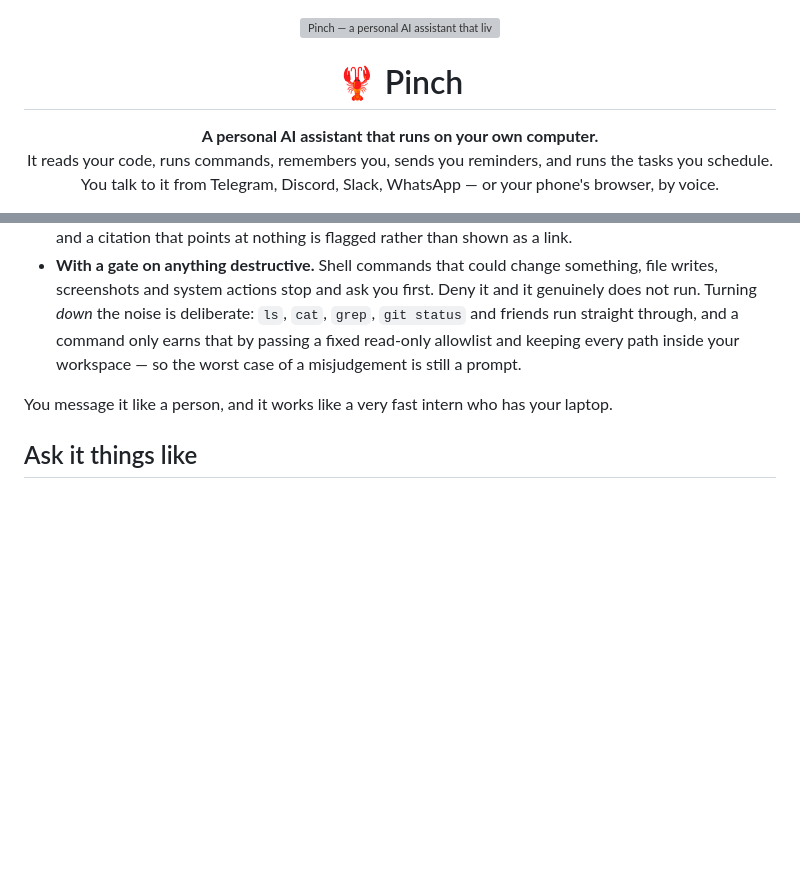
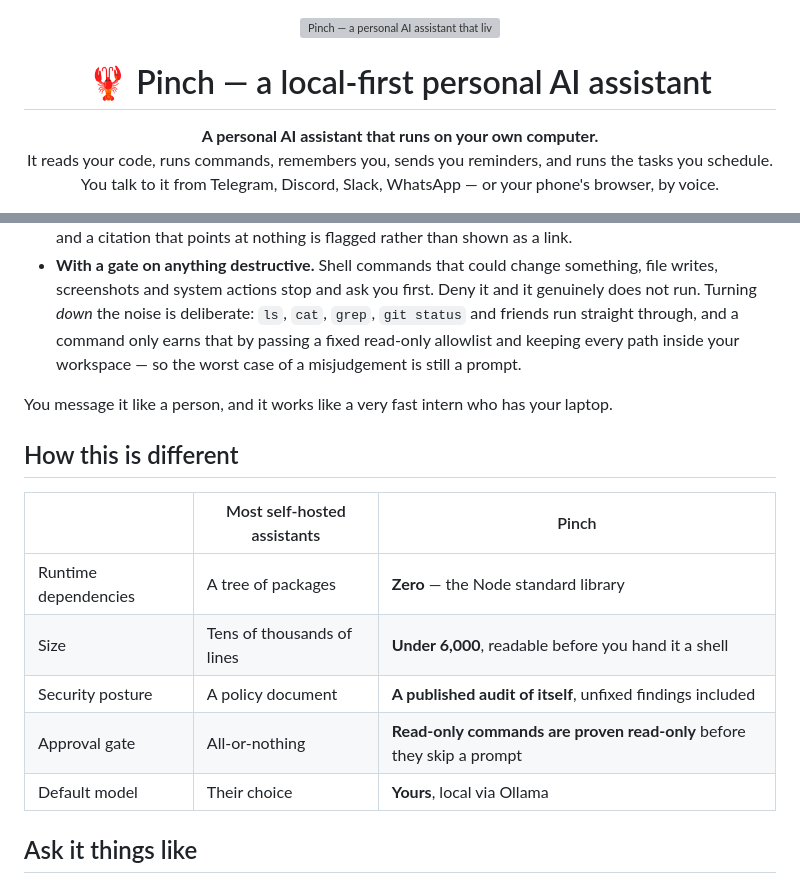
Before and after one commit to RANJITHROSAN17/Pinch, a Markdown page: README.md, 2 parts joined by grey strips. Rendered like a GitHub page; blank space fills up the shorter version; grey boxes are pictures that could not be loaded.

Commit message:
Revise README to enhance clarity and add comparison table
Updated the README to clarify the purpose of Pinch as a local-first personal AI assistant and added a comparison table highlighting its differences from other self-hosted assistants.

```diff
--- a/README.md
+++ b/README.md
@@ -2,7 +2,7 @@
   <img src="./assets/banner.svg" width="100%" alt="Pinch — a personal AI assistant that lives on your own machine" />
 </p>
 
-<h1 align="center">🦞 Pinch</h1>
+<h1 align="center">🦞 Pinch — a local-first personal AI assistant</h1>
 
 <p align="center">
   <b>A personal AI assistant that runs on your own computer.</b><br/>
@@ -73,6 +73,15 @@ npm run demo
 
 You message it like a person, and it works like a very fast intern who has your laptop.
 
+## How this is different
+
+| | Most self-hosted assistants | Pinch |
+|---|---|---|
+| Runtime dependencies | A tree of packages | **Zero** — the Node standard library |
+| Size | Tens of thousands of lines | **Under 6,000**, readable before you hand it a shell |
+| Security posture | A policy document | **A published audit of itself**, unfixed findings included |
+| Approval gate | All-or-nothing | **Read-only commands are proven read-only** before they skip a prompt |
+| Default model | Their choice | **Yours**, local via Ollama |
 ## Ask it things like
 
 > *"scan ~/code and tell me which repos have uncommitted changes"*
```
